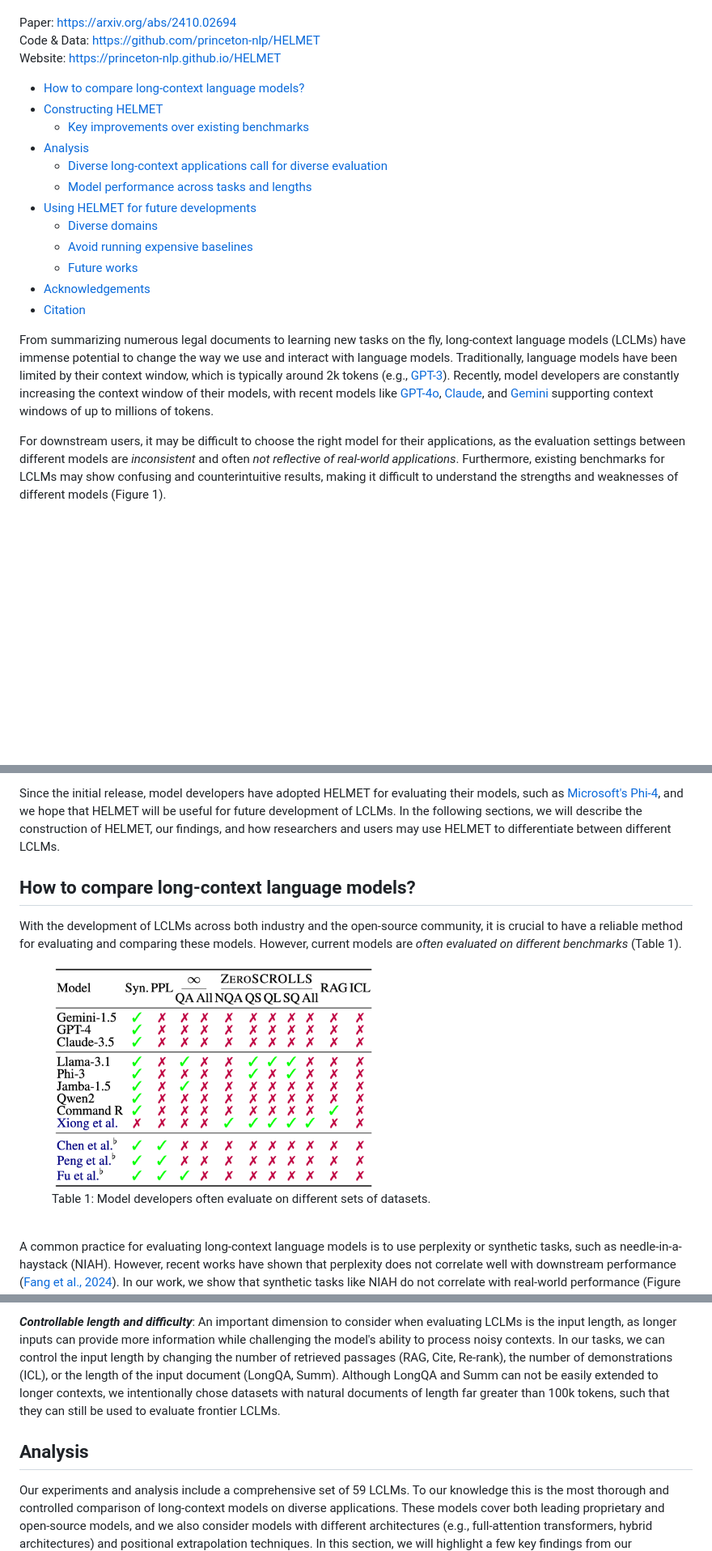
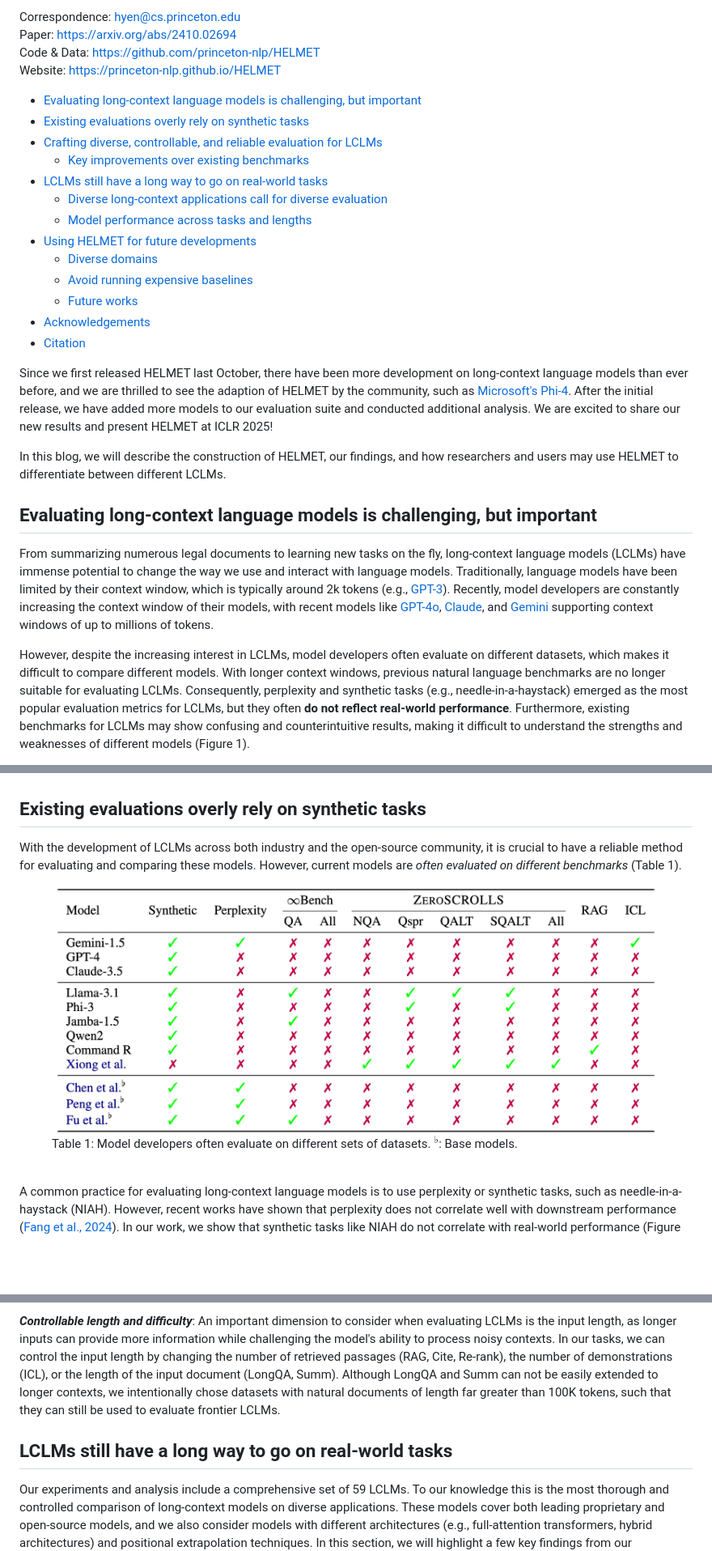
Before and after one commit to princeton-nlp/HELMET, a Markdown page: helmet.md, 3 parts joined by grey strips. Shown: that part at 81% size. GitHub-like rendering; pictures changed too: static/images/model_eval_comparison.png; blank space fills up the shorter version.

Commit message:
update blog

```diff
--- a/helmet.md
+++ b/helmet.md
@@ -9,14 +16,15 @@ By [Howard Yen](howard-yen.github.io)\
 
+Correspondence: hyen@cs.princeton.edu \
 Paper: https://arxiv.org/abs/2410.02694 \
 Code & Data: https://github.com/princeton-nlp/HELMET \
 Website: https://princeton-nlp.github.io/HELMET
 
 
-
-- [How to compare long-context language models?](#how-to-compare-long-context-language-models)
-- [Constructing HELMET](#constructing-helmet)
+- [Evaluating long-context language models is challenging, but important](#evaluating-long-context-language-models-is-challenging-but-important)
+- [Existing evaluations overly rely on synthetic tasks](#existing-evaluations-overly-rely-on-synthetic-tasks)
+- [Crafting diverse, controllable, and reliable evaluation for LCLMs](#crafting-diverse-controllable-and-reliable-evaluation-for-lclms)
   - [Key improvements over existing benchmarks](#key-improvements-over-existing-benchmarks)
-- [Analysis](#analysis)
+- [LCLMs still have a long way to go on real-world tasks](#lclms-still-have-a-long-way-to-go-on-real-world-tasks)
   - [Diverse long-context applications call for diverse evaluation](#diverse-long-context-applications-call-for-diverse-evaluation)
   - [Model performance across tasks and lengths](#model-performance-across-tasks-and-lengths)
 - [Using HELMET for future developments](#using-helmet-for-future-developments)
@@ -26,10 +34,18 @@ Website: https://princeton-nlp.github.io/HELMET
 - [Acknowledgements](#acknowledgements)
 - [Citation](#citation)
 
+Since we first released HELMET last October, there have been more development on long-context language models than ever before, and we are thrilled to see the adaption of HELMET by the community, such as [Microsoft's Phi-4](https://arxiv.org/abs/2412.08905).
+After the initial release, we have added more models to our evaluation suite and conducted additional analysis. We are excited to share our new results and present HELMET at ICLR 2025!
+
+In this blog, we will describe the construction of HELMET, our findings, and how researchers and users may use HELMET to differentiate between different LCLMs.
+
+## Evaluating long-context language models is challenging, but important
 
 From summarizing numerous legal documents to learning new tasks on the fly, long-context language models (LCLMs) have immense potential to change the way we use and interact with language models.
 Traditionally, language models have been limited by their context window, which is typically around 2k tokens (e.g., [GPT-3](https://arxiv.org/abs/2005.14165)).
 Recently, model developers are constantly increasing the context window of their models, with recent models like [GPT-4o](https://openai.com/index/hello-gpt-4o/), [Claude](https://www.anthropic.com/news/claude-3-family), and [Gemini](https://blog.google/technology/ai/google-gemini-next-generation-model-february-2024/#ethics-safety) supporting context windows of up to millions of tokens.
 
-For downstream users, it may be difficult to choose the right model for their applications, as the evaluation settings between different models are *inconsistent* and often *not reflective of real-world applications*.
+However, despite the increasing interest in LCLMs, model developers often evaluate on different datasets, which makes it difficult to compare different models.
+With longer context windows, previous natural language benchmarks are no longer suitable for evaluating LCLMs.
+Consequently, perplexity and synthetic tasks (e.g., needle-in-a-haystack) emerged as the most popular evaluation metrics for LCLMs, but they often **do not reflect real-world performance**.
 Furthermore, existing benchmarks for LCLMs may show confusing and counterintuitive results, making it difficult to understand the strengths and weaknesses of different models (Figure 1).
@@ -45,6 +63,4 @@ We evaluate over 50 recent LCLMs and find that simple synthetic tasks, such as n
 \
-Since the initial release, model developers have adopted HELMET for evaluating their models, such as [Microsoft's Phi-4](https://arxiv.org/abs/2412.08905), and we hope that HELMET will be useful for future development of LCLMs.
-In the following sections, we will describe the construction of HELMET, our findings, and how researchers and users may use HELMET to differentiate between different LCLMs.
 
 <!-- We evaluate over 50 recent models on diverse, application-centric tasks, which enables researchers and practitioners to compare models across different axes. -->
 
@@ -56,14 +72,14 @@ We evaluate over 50 recent models, enabling detail comparisons and understanding
 Our experiments reveal key findings: (1) synthetic tasks like needle-in-a-haystack (NIAH) do not reflect real-world performance, (2) diverse types of tasks exhibit distinct trends, and (3) open-source models still lag behind proprietary models on more complex tasks.
 Ultimately, we advocate for a holistic evaluation across diverse tasks. -->
 
-## How to compare long-context language models?
+## Existing evaluations overly rely on synthetic tasks
 
 With the development of LCLMs across both industry and the open-source community, it is crucial to have a reliable method for evaluating and comparing these models.
 However, current models are *often evaluated on different benchmarks* (Table 1).
 
 <figure>
-  <img src="./static/images/model_eval_comparison.png" alt="logo" width="400"/>
-  <figcaption>Table 1: Model developers often evaluate on different sets of datasets.</figcaption>
+  <img src="./static/images/model_eval_comparison.png" alt="logo" width="800"/>
+  <figcaption>Table 1: Model developers often evaluate on different sets of datasets. <sup>♭</sup>: Base models. </figcaption>
 </figure>
 
 \
@@ -117,10 +138,10 @@ Thus, we support base models for a subset of our tasks via in-context learning e
 ***Controllable length and difficulty***:
 An important dimension to consider when evaluating LCLMs is the input length, as longer inputs can provide more information while challenging the model's ability to process noisy contexts.
 In our tasks, we can control the input length by changing the number of retrieved passages (RAG, Cite, Re-rank), the number of demonstrations (ICL), or the length of the input document (LongQA, Summ).
-Although LongQA and Summ can not be easily extended to longer contexts, we intentionally chose datasets with natural documents of length far greater than 100k tokens, such that they can still be used to evaluate frontier LCLMs.
+Although LongQA and Summ can not be easily extended to longer contexts, we intentionally chose datasets with natural documents of length far greater than 100K tokens, such that they can still be used to evaluate frontier LCLMs.
 
 
-## Analysis
+## LCLMs still have a long way to go on real-world tasks
 
 <!-- With the release of numerous long-context language models, it may be difficult discerning their differences given the stark difference in the evaluation settings.
 Furthermore, it's often unclear how these models will perform on specific applications, as most benchmarks often focus on synthetic tasks or specific applications.
```
Also changed, not shown: other parts of helmet.md (+30 -14 lines), 1 other file.
